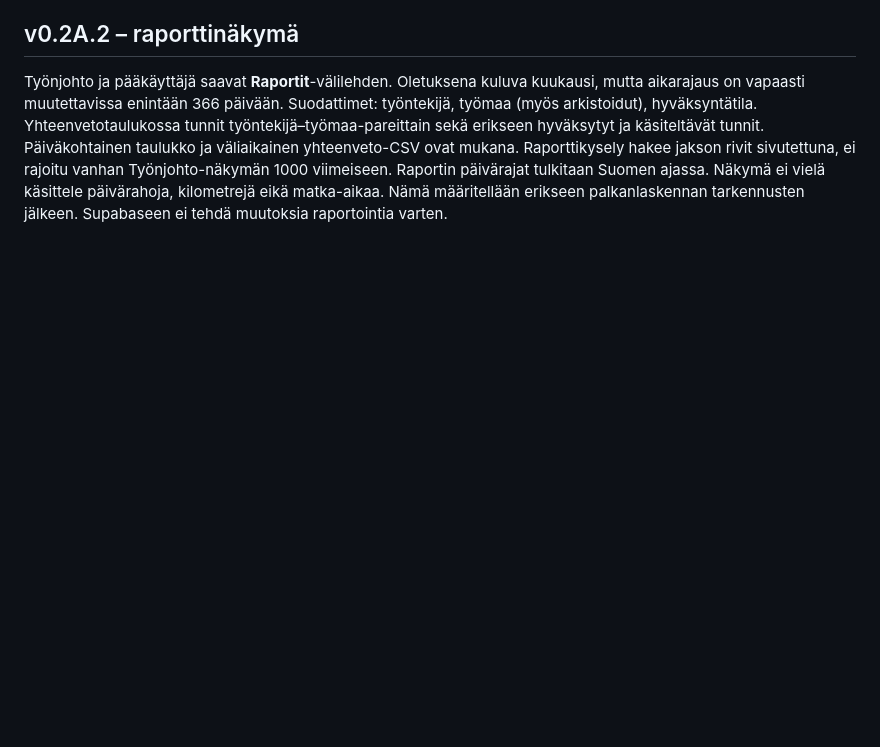
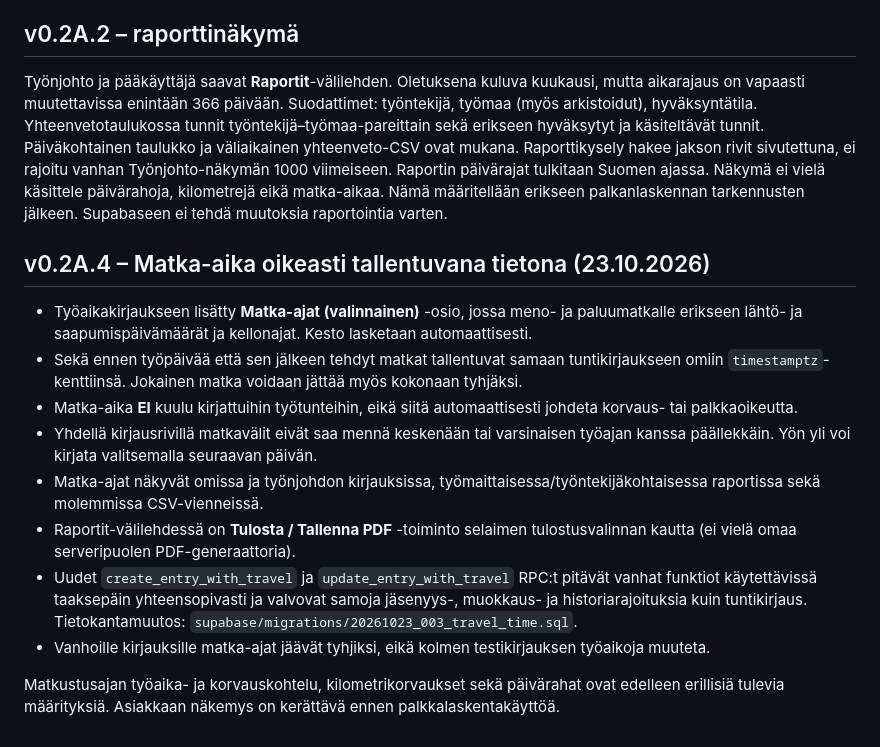
Before and after one commit to naatti21/Tuntiseuranta, a Markdown page: README.md, the part around the change. Rendered like a GitHub page; blank space fills up the shorter version.

Commit message:
Document travel-time fields, validations, reporting and pilot tests

```diff
--- a/README.md
+++ b/README.md
@@ -96,3 +96,16 @@ Päivityksissä toimitetaan käyttäjälle **vain muuttuneet tiedostot** sekä n
 ## v0.2A.2 – raporttinäkymä
 
 Työnjohto ja pääkäyttäjä saavat **Raportit**-välilehden. Oletuksena kuluva kuukausi, mutta aikarajaus on vapaasti muutettavissa enintään 366 päivään. Suodattimet: työntekijä, työmaa (myös arkistoidut), hyväksyntätila. Yhteenvetotaulukossa tunnit työntekijä–työmaa-pareittain sekä erikseen hyväksytyt ja käsiteltävät tunnit. Päiväkohtainen taulukko ja väliaikainen yhteenveto-CSV ovat mukana. Raporttikysely hakee jakson rivit sivutettuna, ei rajoitu vanhan Työnjohto-näkymän 1000 viimeiseen. Raportin päivärajat tulkitaan Suomen ajassa. Näkymä ei vielä käsittele päivärahoja, kilometrejä eikä matka-aikaa. Nämä määritellään erikseen palkanlaskennan tarkennusten jälkeen. Supabaseen ei tehdä muutoksia raportointia varten.
+
+## v0.2A.4 – Matka-aika oikeasti tallentuvana tietona (23.10.2026)
+
+- Työaikakirjaukseen lisätty **Matka-ajat (valinnainen)** -osio, jossa meno- ja paluumatkalle erikseen lähtö- ja saapumispäivämäärät ja kellonajat. Kesto lasketaan automaattisesti.
+- Sekä ennen työpäivää että sen jälkeen tehdyt matkat tallentuvat samaan tuntikirjaukseen omiin `timestamptz`-kenttiinsä. Jokainen matka voidaan jättää myös kokonaan tyhjäksi.
+- Matka-aika **EI** kuulu kirjattuihin työtunteihin, eikä siitä automaattisesti johdeta korvaus- tai palkkaoikeutta.
+- Yhdellä kirjausrivillä matkavälit eivät saa mennä keskenään tai varsinaisen työajan kanssa päällekkäin. Yön yli voi kirjata valitsemalla seuraavan päivän.
+- Matka-ajat näkyvät omissa ja työnjohdon kirjauksissa, työmaittaisessa/työntekijäkohtaisessa raportissa sekä molemmissa CSV-vienneissä.
+- Raportit-välilehdessä on **Tulosta / Tallenna PDF** -toiminto selaimen tulostusvalinnan kautta (ei vielä omaa serveripuolen PDF-generaattoria).
+- Uudet `create_entry_with_travel` ja `update_entry_with_travel` RPC:t pitävät vanhat funktiot käytettävissä taaksepäin yhteensopivasti ja valvovat samoja jäsenyys-, muokkaus- ja historiarajoituksia kuin tuntikirjaus. Tietokantamuutos: `supabase/migrations/20261023_003_travel_time.sql`.
+- Vanhoille kirjauksille matka-ajat jäävät tyhjiksi, eikä kolmen testikirjauksen työaikoja muuteta.
+
+Matkustusajan työaika- ja korvauskohtelu, kilometrikorvaukset sekä päivärahat ovat edelleen erillisiä tulevia määrityksiä. Asiakkaan näkemys on kerättävä ennen palkkalaskentakäyttöä.
```
